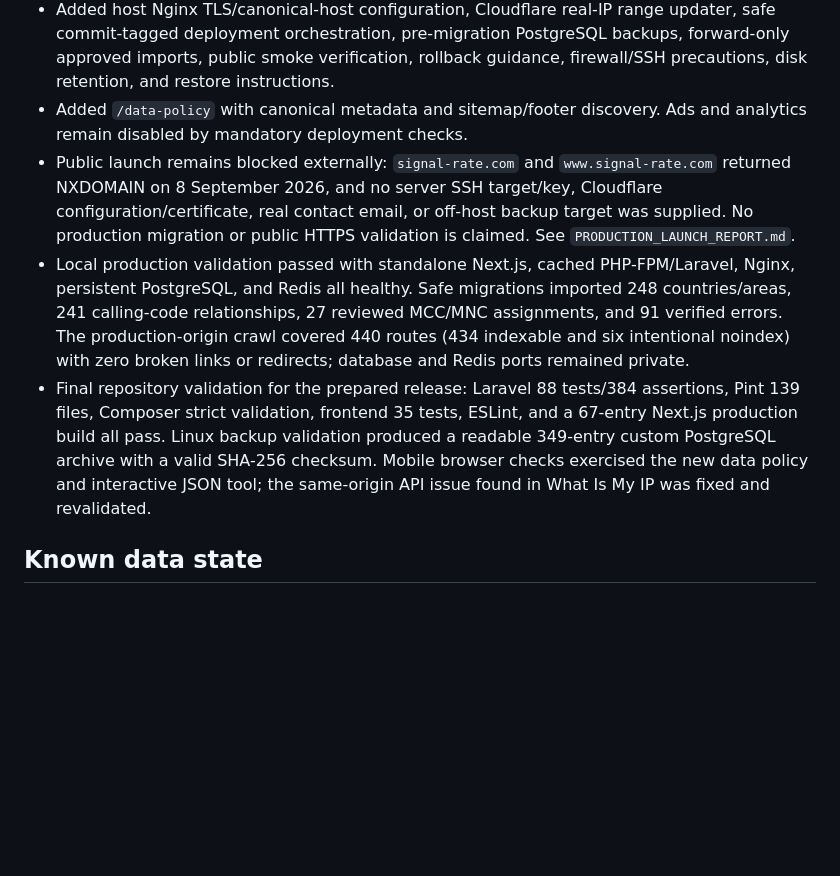
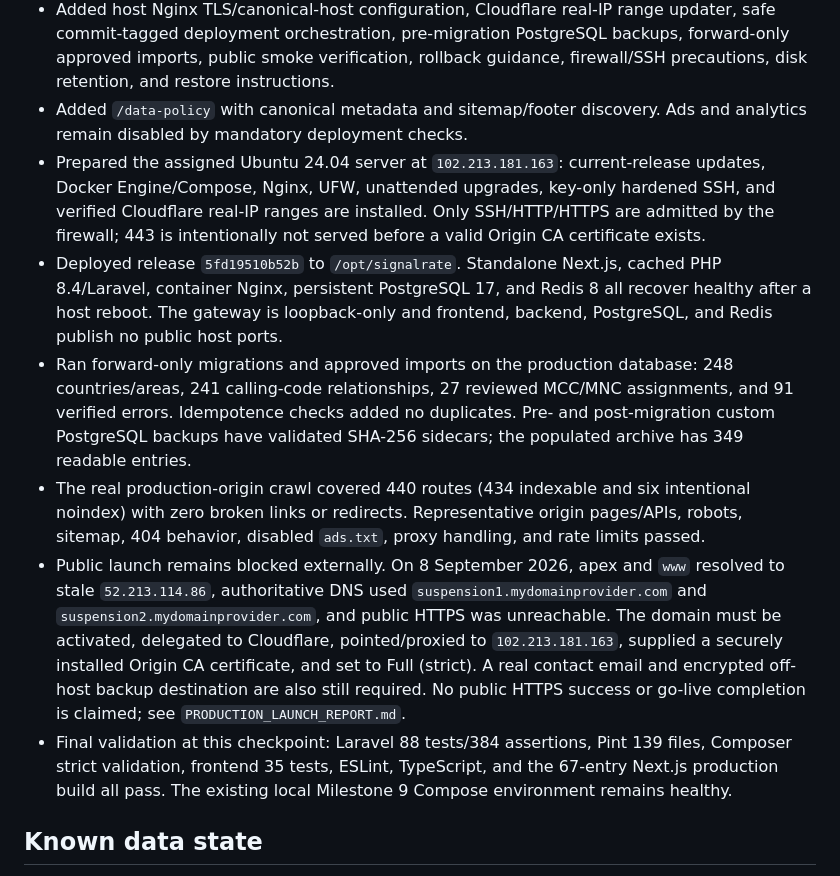
Before and after one commit to AkramBahluol/signal-rate.com, a Markdown page: docs/IMPLEMENTATION_STATUS.md, the part around the change. Drawn GitHub-style; blank space fills up the shorter version.

Commit message:
Document Milestone 10 origin deployment

```diff
--- a/docs/IMPLEMENTATION_STATUS.md
+++ b/docs/IMPLEMENTATION_STATUS.md
@@ -184,9 +184,12 @@
 - Hardened the production Compose topology with a loopback-only gateway, separate edge/internal-data networks, exact trusted-proxy addressing, bounded resources/PIDs/logs, non-root application images, persistent data/cache volumes, and private PostgreSQL/Redis services.
 - Added host Nginx TLS/canonical-host configuration, Cloudflare real-IP range updater, safe commit-tagged deployment orchestration, pre-migration PostgreSQL backups, forward-only approved imports, public smoke verification, rollback guidance, firewall/SSH precautions, disk retention, and restore instructions.
 - Added `/data-policy` with canonical metadata and sitemap/footer discovery. Ads and analytics remain disabled by mandatory deployment checks.
-- Public launch remains blocked externally: `signal-rate.com` and `www.signal-rate.com` returned NXDOMAIN on 8 September 2026, and no server SSH target/key, Cloudflare configuration/certificate, real contact email, or off-host backup target was supplied. No production migration or public HTTPS validation is claimed. See `PRODUCTION_LAUNCH_REPORT.md`.
-- Local production validation passed with standalone Next.js, cached PHP-FPM/Laravel, Nginx, persistent PostgreSQL, and Redis all healthy. Safe migrations imported 248 countries/areas, 241 calling-code relationships, 27 reviewed MCC/MNC assignments, and 91 verified errors. The production-origin crawl covered 440 routes (434 indexable and six intentional noindex) with zero broken links or redirects; database and Redis ports remained private.
-- Final repository validation for the prepared release: Laravel 88 tests/384 assertions, Pint 139 files, Composer strict validation, frontend 35 tests, ESLint, and a 67-entry Next.js production build all pass. Linux backup validation produced a readable 349-entry custom PostgreSQL archive with a valid SHA-256 checksum. Mobile browser checks exercised the new data policy and interactive JSON tool; the same-origin API issue found in What Is My IP was fixed and revalidated.
+- Prepared the assigned Ubuntu 24.04 server at `102.213.181.163`: current-release updates, Docker Engine/Compose, Nginx, UFW, unattended upgrades, key-only hardened SSH, and verified Cloudflare real-IP ranges are installed. Only SSH/HTTP/HTTPS are admitted by the firewall; 443 is intentionally not served before a valid Origin CA certificate exists.
+- Deployed release `5fd19510b52b` to `/opt/signalrate`. Standalone Next.js, cached PHP 8.4/Laravel, container Nginx, persistent PostgreSQL 17, and Redis 8 all recover healthy after a host reboot. The gateway is loopback-only and frontend, backend, PostgreSQL, and Redis publish no public host ports.
+- Ran forward-only migrations and approved imports on the production database: 248 countries/areas, 241 calling-code relationships, 27 reviewed MCC/MNC assignments, and 91 verified errors. Idempotence checks added no duplicates. Pre- and post-migration custom PostgreSQL backups have validated SHA-256 sidecars; the populated archive has 349 readable entries.
+- The real production-origin crawl covered 440 routes (434 indexable and six intentional noindex) with zero broken links or redirects. Representative origin pages/APIs, robots, sitemap, 404 behavior, disabled `ads.txt`, proxy handling, and rate limits passed.
+- Public launch remains blocked externally. On 8 September 2026, apex and `www` resolved to stale `52.213.114.86`, authoritative DNS used `suspension1.mydomainprovider.com` and `suspension2.mydomainprovider.com`, and public HTTPS was unreachable. The domain must be activated, delegated to Cloudflare, pointed/proxied to `102.213.181.163`, supplied a securely installed Origin CA certificate, and set to Full (strict). A real contact email and encrypted off-host backup destination are also still required. No public HTTPS success or go-live completion is claimed; see `PRODUCTION_LAUNCH_REPORT.md`.
+- Final validation at this checkpoint: Laravel 88 tests/384 assertions, Pint 139 files, Composer strict validation, frontend 35 tests, ESLint, TypeScript, and the 67-entry Next.js production build all pass. The existing local Milestone 9 Compose environment remains healthy.
 
 ## Known data state
 - The bundled source-reviewed dataset contains 248 UN M49 countries/areas, 241 E.164 calling-code relationships, 27 BNetzA German MCC/MNC assignments, and three explicitly matched German public operator entities. No assignment or carrier capability was invented.
```
Also changed, not shown: docs/PRODUCTION_LAUNCH_REPORT.md (+35 -33 lines).
